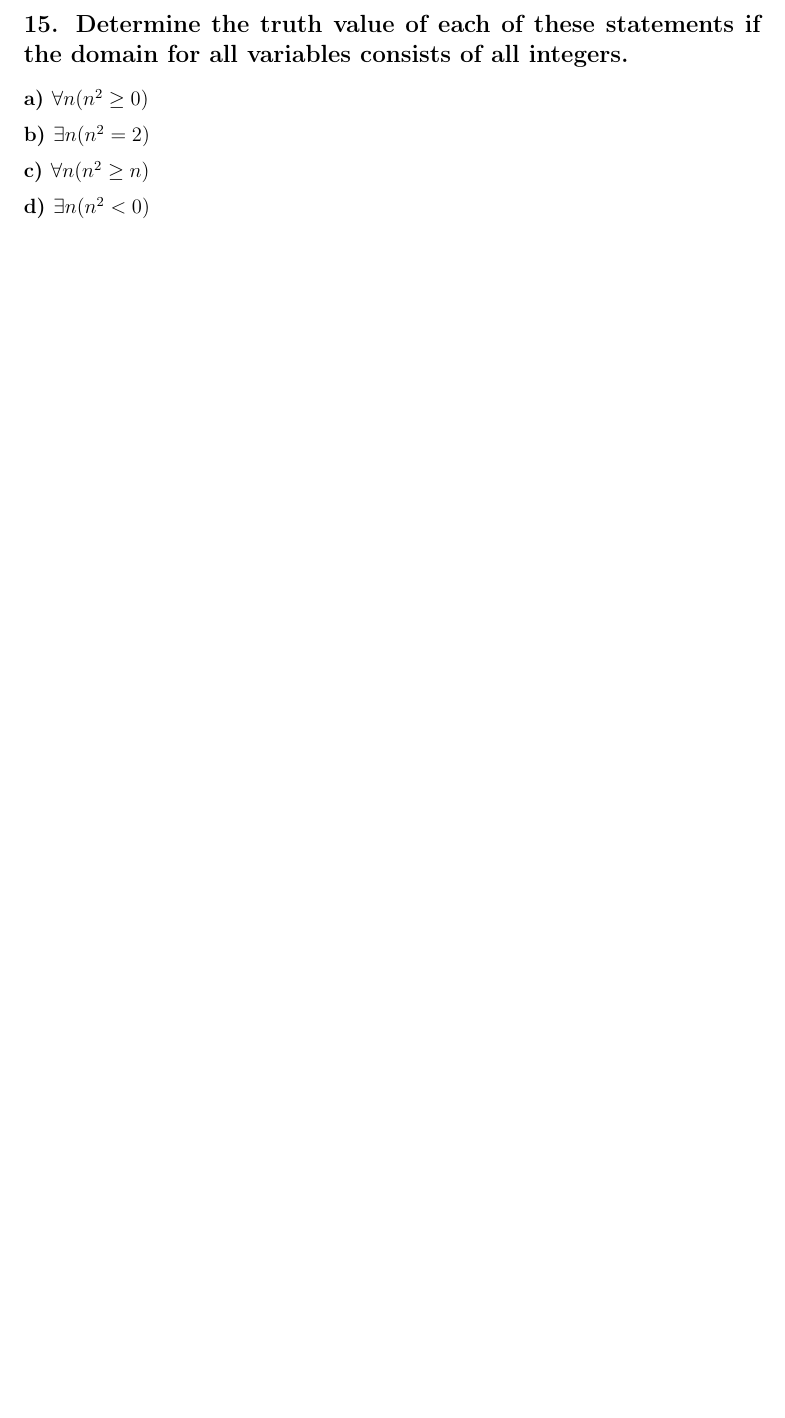
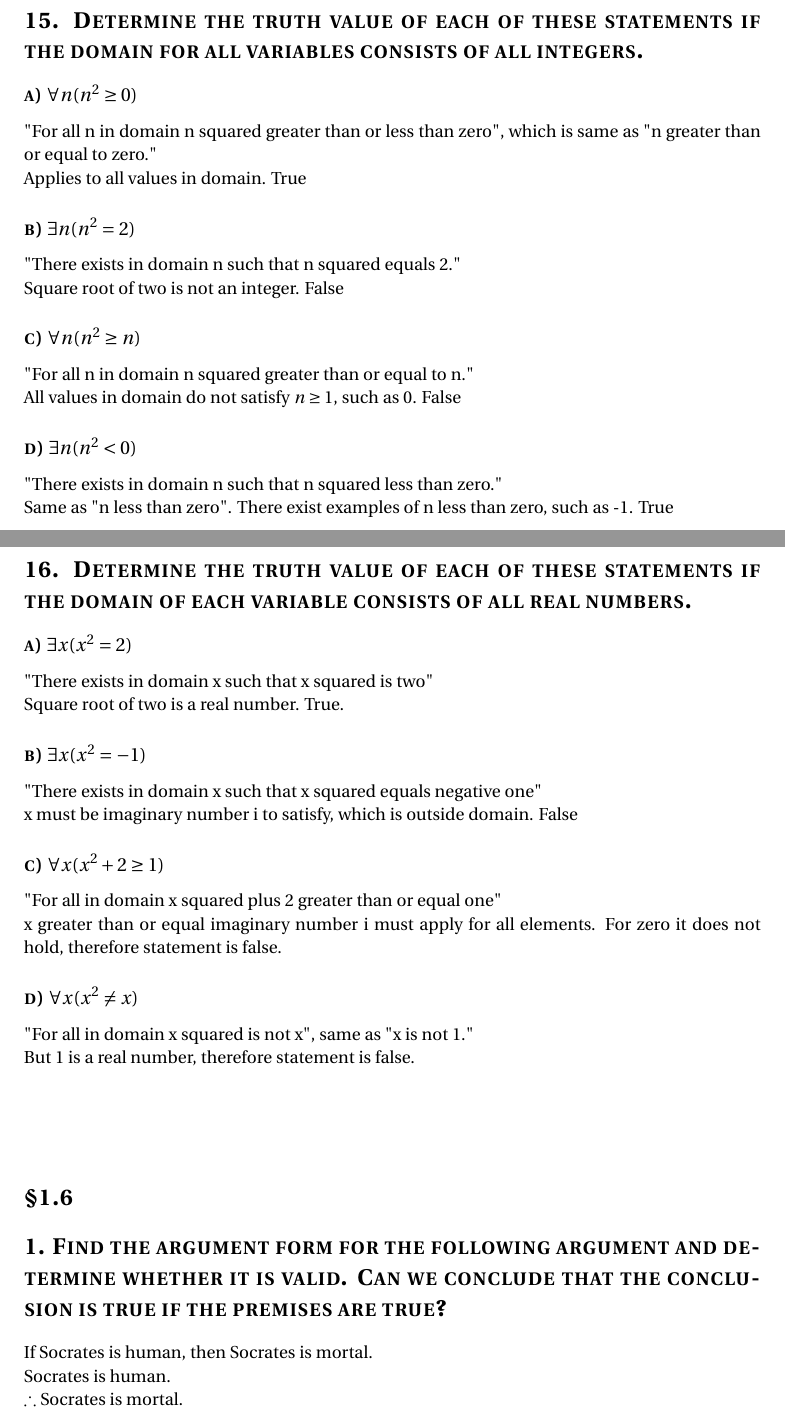
Before and after one commit to nchristiny/Discrete-Mathematics, a LaTeX problem sheet (hw1/homework1.tex): part of page 16 of 16 before the commit and two parts of pages 17 and 18 of 18 after it, the two joined at a grey line, cut at the place of the change, the shorter picture padded with empty space. Compiled offline with pdfLaTeX.

```diff
--- a/hw1/homework1.tex
+++ b/hw1/homework1.tex
@@ -23,16 +23,16 @@
 \documentclass[11pt, oneside]{article} % A4 paper and 11pt font size
 
 \usepackage[T1]{fontenc} % Use 8-bit encoding that has 256 glyphs
-%\usepackage{fourier} % Use the Adobe Utopia font for the document - comment this line to return to the LaTeX default
+\usepackage{fourier} % Use the Adobe Utopia font for the document - comment this line to return to the LaTeX default
 \usepackage[english]{babel} % English language/hyphenation
-\usepackage{amsmath,amsfonts,amsthm,geometry} % Math packages
+\usepackage{amsmath,amsfonts,amsthm,geometry,amssymb} % Math packages
 
 \usepackage{array}
 \newcolumntype{C}{>$c<$}
 \usepackage{multirow}
 
 \usepackage{sectsty} % Allows customizing section commands
-%\allsectionsfont{\scshape} % Make all sections centered, the default font and small caps
+\allsectionsfont{\scshape} % Make all sections centered, the default font and small caps
 
 \usepackage{fancyhdr} % Custom headers and footers
 \pagestyle{fancyplain} % Makes all pages in the document conform to the custom headers and footers
@@ -46,7 +46,7 @@
 
 \numberwithin{equation}{section} % Number equations within sections (i.e. 1.1, 1.2, 2.1, 2.2 instead of 1, 2, 3, 4)
 \numberwithin{figure}{section} % Number figures within sections (i.e. 1.1, 1.2, 2.1, 2.2 instead of 1, 2, 3, 4)
-%\numberwithin{table}{section} % Number tables within sections (i.e. 1.1, 1.2, 2.1, 2.2 instead of 1, 2, 3, 4)
+\numberwithin{table}{section} % Number tables within sections (i.e. 1.1, 1.2, 2.1, 2.2 instead of 1, 2, 3, 4)
 
 %\setlength\parindent{0pt} % Removes all indentation from paragraphs - comment this line for an assignment with lots of text
 \setcounter{secnumdepth}{0} % Suppress section numbering
@@ -708,10 +711,44 @@
 \begin{table}[!htp]
 \section{15. Determine the truth value of each of these statements if the domain for all variables consists of all integers.}
 \subsection{a) $\forall$$n(n^2 \geq 0)$}
+"For all n in domain n squared greater than or less than zero", which is same as "n greater than or equal to zero." \\
+Applies to all values in domain. True
 \subsection{b) $\exists$$n(n^2 = 2)$}
+"There exists in domain n such that n squared equals 2."\\
+Square root of two is not an integer. False
 \subsection{c) $\forall$$n(n^2 \geq n)$}
+"For all n in domain n squared greater than or equal to n." \\
+All values in domain do not satisfy $n \geq 1$, such as 0. False
 \subsection{d) $\exists$$n(n^2 \textless 0)$}
+"There exists in domain n such that n squared less than zero."\\
+Same as "n less than zero". There exist examples of n less than zero, such as -1. True
+\end{table}
+%----------------------------------------------------------------------------------------
+\begin{table}[!htp]
+\section{16. Determine the truth value of each of these statements if the domain of each variable consists of all real numbers.}
+\subsection{a) $\exists$$x(x^2 = 2)$}
+"There exists in domain x such that x squared is two"\\
+Square root of two is a real number. True.
+\subsection{b) $\exists$$x(x^2 = -1)$}
+"There exists in domain x such that x squared equals negative one"\\
+x must be imaginary number i to satisfy, which is outside domain. False
+\subsection{c) $\forall$$x(x^2 + 2 \geq 1)$}
+"For all in domain x squared plus 2 greater than or equal one"\\
+x greater than or equal imaginary number i must apply for all elements. For zero it does not hold, therefore statement is false.
+\subsection{d) $\forall$$x(x^2 \neq x)$}
+"For all in domain x squared is not x", same as "x is not 1."\\
+But 1 is a real number, therefore statement is false.
 \end{table}
 %----------------------------------------------------------------------------------------
 
+\begin{table}[!htp]
+\section{\textsection1.6}
+\section{1. Find the argument form for the following argument and determine whether it is valid. Can we conclude that the conclusion is true if the premises are true?}
+
+If Socrates is human, then Socrates is mortal. \\
+Socrates is human.\\
+$\therefore$ Socrates is mortal.
+
+\end{table}
+
 \end{document}
```
Also changed, not shown: hw1/homework1.pdf, hw1/homework1.tex (55 more changed lines).
